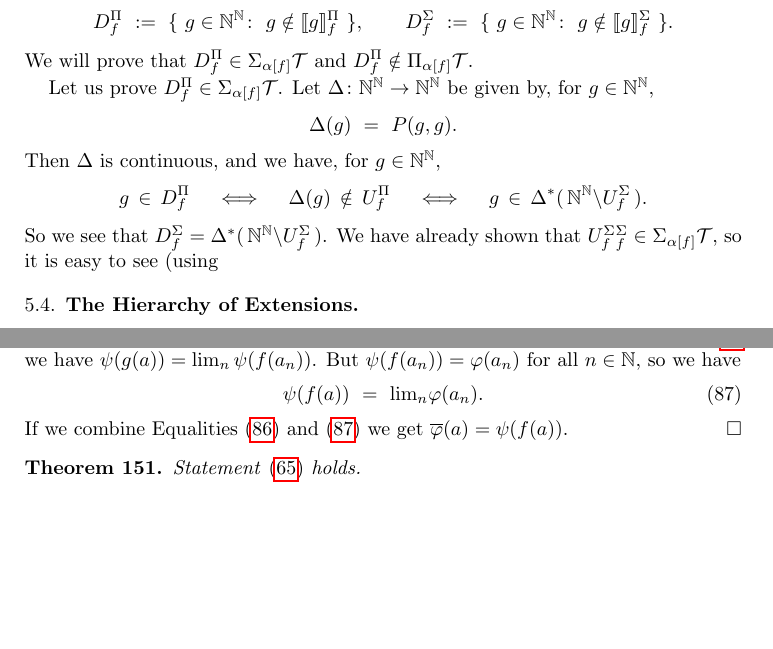
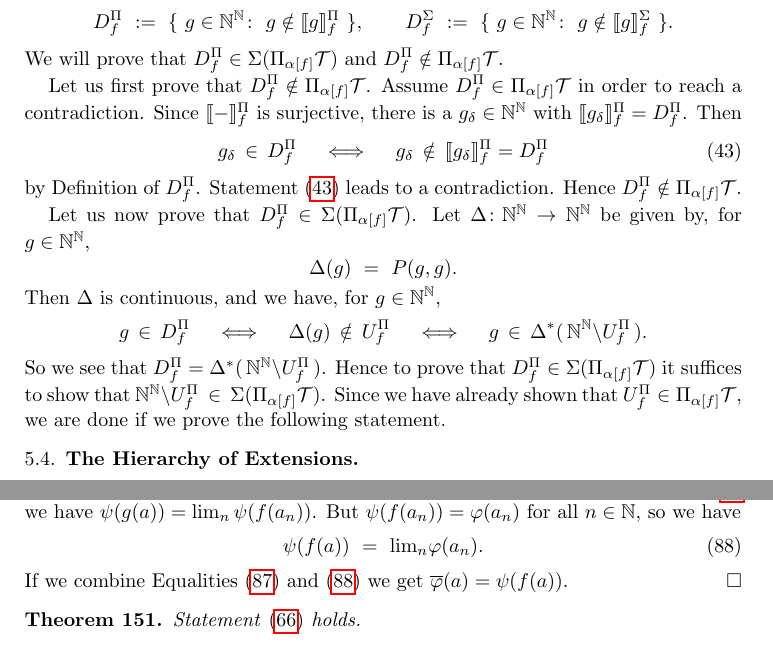
Before and after one commit to awesterb/master-thesis, a LaTeX paper (main.tex, which reads hier.tex): two parts of pages 49 and 79 of 85, joined at a grey line, cut so that both start at the same text, the shorter picture padded with empty space. Compiled offline with pdfLaTeX; a LaTeX package or settings file that is missing is left out.

Commit message:
more work

```diff
--- a/hier.tex
+++ b/hier.tex
@@ -1368,10 +1368,30 @@ D^\Pi_f \ \eqdf \
 D^\Sigma_f \ \eqdf \
 \{\  g\in\N^\N\colon\ g\notin \decode{g}^\Sigma_f\ \}.
 \end{equation*}
-We will prove that~$D^\Pi_f \in \Sigma_{\alpha[f]}\mathcal{T}$
+We will prove that~$D^\Pi_f \in \Sigma(\Pi_{\alpha[f]}\mathcal{T})$
 and $D^\Pi_f\notin \Pi_{\alpha[f]}\mathcal{T}$.
 
-Let us prove $D^\Pi_f \in \Sigma_{\alpha[f]}\mathcal{T}$.
+Let us first prove that $D^\Pi_f\notin \smash{\Pi_{\alpha[f]}} \mathcal{T}$.
+Assume $D^\Pi_f \in \Pi_{\alpha[f]}\mathcal{T}$
+in order to reach a contradiction.
+Since $\decode{-}^\Pi_f$
+is surjective,
+there is a~$g_\delta \in \N^\N$
+with $\decode{g_\delta}^\Pi_f = D^\Pi_f$.
+Then
+\begin{equation}
+\label{eq:diagonalization}
+g_\delta \,\in\, D^\Pi_f
+\quad\iff\quad
+g_\delta \,\notin\, \decode{g_\delta}^\Pi_f = D^\Pi_f
+\end{equation}
+by Definition of~$D^\Pi_f$.
+Statement~\eqref{eq:diagonalization}
+leads to a contradiction.
+Hence $D^\Pi_f\notin \smash{\Pi_{\alpha[f]}} \mathcal{T}$.
+
+
+Let us now prove that $D^\Pi_f \in \Sigma (\Pi_{\alpha[f]}\mathcal{T})$.
 Let~$\Delta\colon \N^\N \ra \N^\N$
 be given by, for $g\in \N^\N$,
 \begin{equation*}
@@ -1384,12 +1404,14 @@ g\,\in\, D^\Pi_f
 \quad\iff\quad
 \Delta(g) \,\notin\, U^\Pi_f
 \quad\iff\quad
-g\,\in\,\Delta^*(\,\N^\N \backslash U^\Sigma_f \,).
-\end{equation*}
-So we see that $D^\Sigma_f = \Delta^*(\,\N^\N\backslash U_f^\Sigma\,)$.
-We have already shown
-that~$U_f^\Sigma_f^\Sigma \in \Sigma_{\alpha[f]}\mathcal{T}$,
-so it is easy to see (using
+g\,\in\,\Delta^*(\,\N^\N \backslash U^\Pi_f \,).
+\end{equation*}
+So we see that $D^\Pi_f = \Delta^*(\,\N^\N\backslash U_f^\Pi\,)$.
+Hence to prove that~$D^\Pi_f \in \Sigma(\Pi_{\alpha[f]}\mathcal{T})$
+it suffices to show
+that~$\N^\N\backslash U^\Pi_f \,\in\, \Sigma(\Pi_{\alpha[f]}\mathcal{T})$.
+Since we have already shown that~$U^\Pi_f \in \Pi_{\alpha[f]}\mathcal{T}$,
+we are done if we prove the following statement.
 
 
 
```
